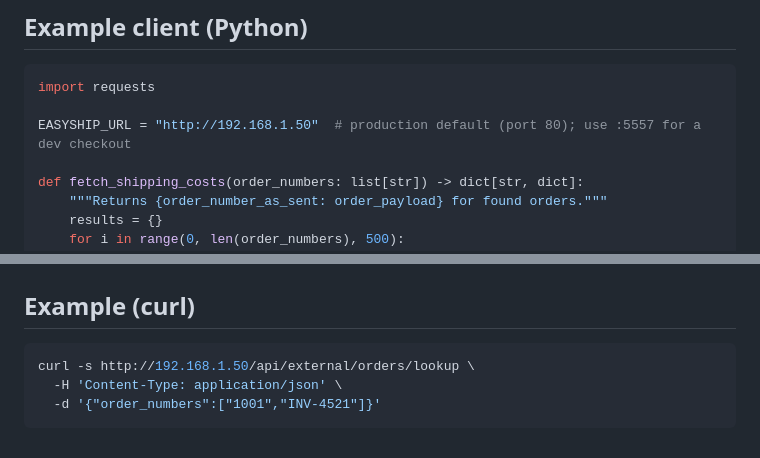
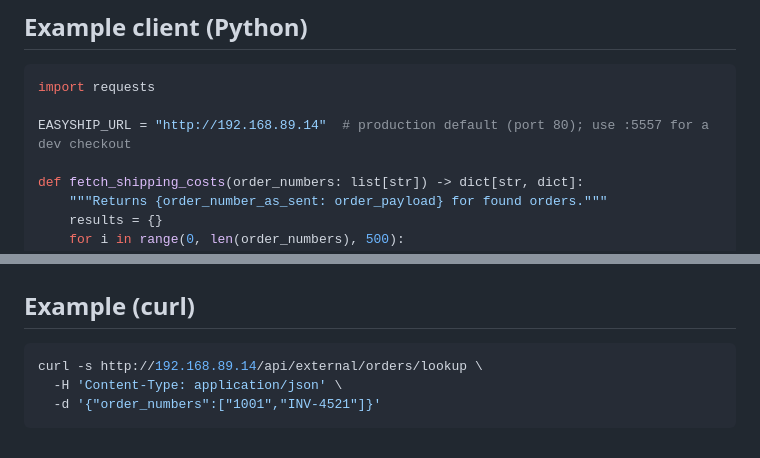
Before and after one commit to ruolez/easyship, a Markdown page: EXTERNAL_API.md, 2 parts joined by grey strips. GitHub-like rendering.

Commit message:
docs(external): update example host to current production IP
Co-Authored-By: Claude Code <noreply@anthropic.com>
Claude-Session: https://claude.ai/code/session_012GBGinDJjof1LCU8NEPExu

````diff
--- a/EXTERNAL_API.md
+++ b/EXTERNAL_API.md
@@ -134,7 +134,7 @@ There is no rate limit, but be a good citizen: batch lookups (up to 500 per call
 ```python
 import requests
 
-EASYSHIP_URL = "http://192.168.1.50"  # production default (port 80); use :5557 for a dev checkout
+EASYSHIP_URL = "http://192.168.89.14"  # production default (port 80); use :5557 for a dev checkout
 
 def fetch_shipping_costs(order_numbers: list[str]) -> dict[str, dict]:
     """Returns {order_number_as_sent: order_payload} for found orders."""
@@ -161,7 +161,7 @@ for number, o in orders.items():
 ## Example (curl)
 
 ```bash
-curl -s http://192.168.1.50/api/external/orders/lookup \
+curl -s http://192.168.89.14/api/external/orders/lookup \
   -H 'Content-Type: application/json' \
   -d '{"order_numbers":["1001","INV-4521"]}'
 ```
````
